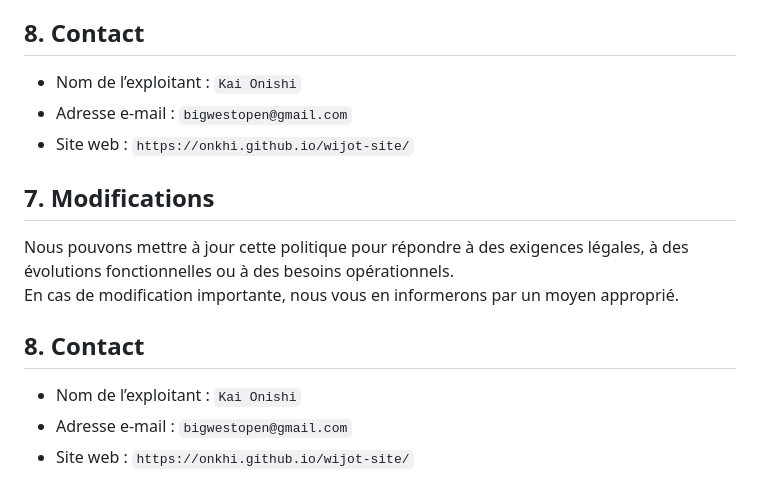
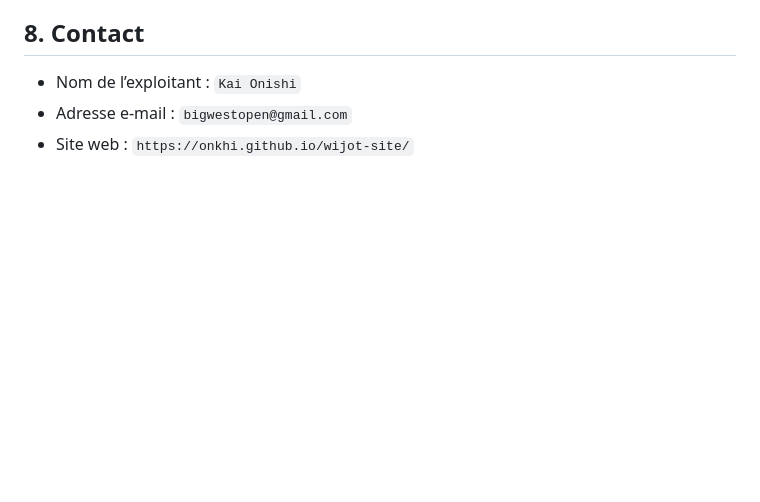
Before and after one commit to onkhi/wijot-site, a Markdown page: privacy/fr/index.md, the part around the change. Rendered like a GitHub page; blank space fills up the shorter version.

```diff
--- a/privacy/fr/index.md
+++ b/privacy/fr/index.md
@@ -75,14 +75,3 @@ En cas de modification importante, nous vous en informerons par un moyen appropr
 - Nom de l’exploitant : `Kai Onishi`
 - Adresse e-mail : `bigwestopen@gmail.com`
 - Site web : `https://onkhi.github.io/wijot-site/`
-
-## 7. Modifications
-
-Nous pouvons mettre à jour cette politique pour répondre à des exigences légales, à des évolutions fonctionnelles ou à des besoins opérationnels.
-En cas de modification importante, nous vous en informerons par un moyen approprié.
-
-## 8. Contact
-
-- Nom de l’exploitant : `Kai Onishi`
-- Adresse e-mail : `bigwestopen@gmail.com`
-- Site web : `https://onkhi.github.io/wijot-site/`
```
